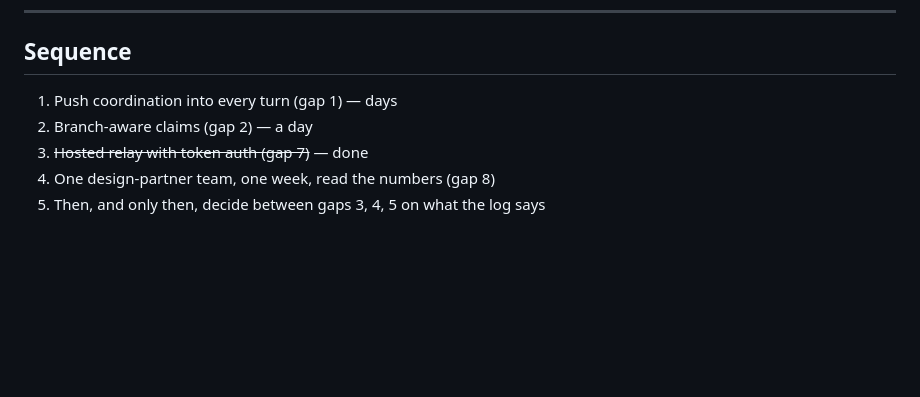
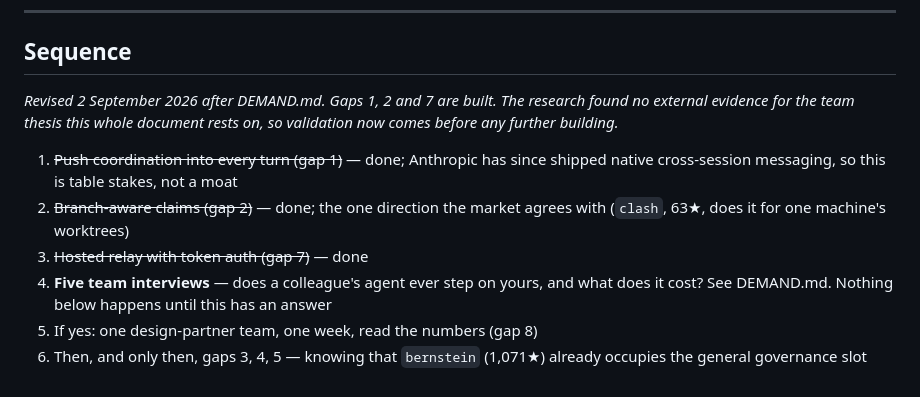
Before and after one commit to Ash20pk/coord, a Markdown page: GAPS.md, the part around the change. Rendered like a GitHub page; blank space fills up the shorter version.

```diff
--- a/GAPS.md
+++ b/GAPS.md
@@ -189,8 +189,18 @@ receipts wins by default.
 
 ## Sequence
 
-1. Push coordination into every turn (gap 1) — days
-2. Branch-aware claims (gap 2) — a day
+_Revised 2 September 2026 after DEMAND.md. Gaps 1, 2 and 7 are built. The
+research found no external evidence for the team thesis this whole document
+rests on, so validation now comes before any further building._
+
+1. ~~Push coordination into every turn (gap 1)~~ — done; Anthropic has since
+   shipped native cross-session messaging, so this is table stakes, not a moat
+2. ~~Branch-aware claims (gap 2)~~ — done; the one direction the market agrees
+   with (`clash`, 63★, does it for one machine's worktrees)
 3. ~~Hosted relay with token auth (gap 7)~~ — done
-4. One design-partner team, one week, read the numbers (gap 8)
-5. Then, and only then, decide between gaps 3, 4, 5 on what the log says
+4. **Five team interviews** — does a colleague's agent ever step on yours, and
+   what does it cost? See DEMAND.md. Nothing below happens until this has an
+   answer
+5. If yes: one design-partner team, one week, read the numbers (gap 8)
+6. Then, and only then, gaps 3, 4, 5 — knowing that `bernstein` (1,071★)
+   already occupies the general governance slot
```
Also changed, not shown: DEMAND.md (added, +198 -0 lines).
